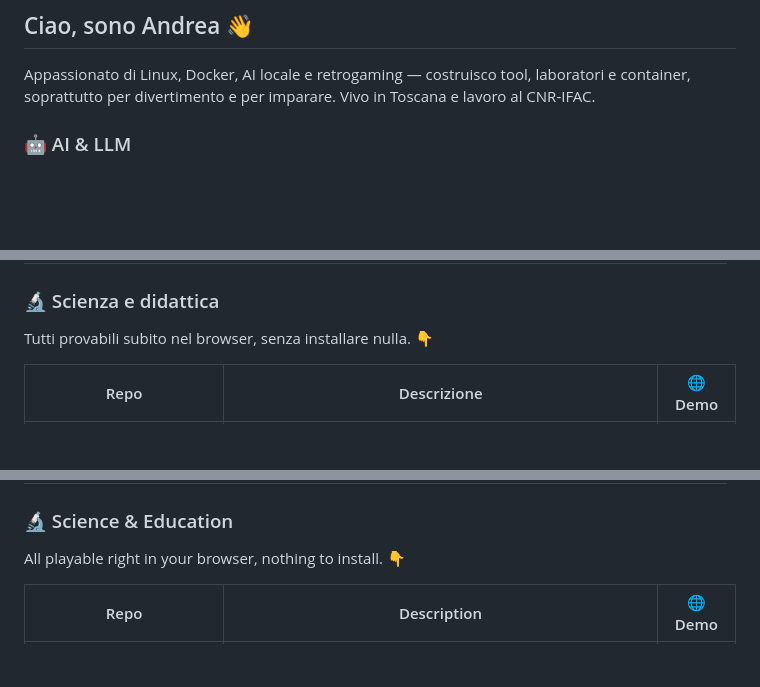
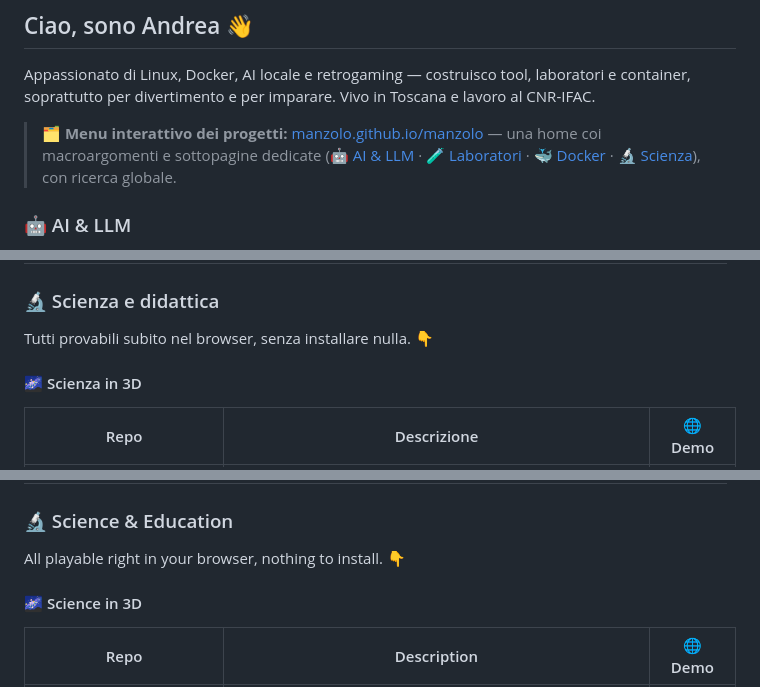
Before and after one commit to manzolo/manzolo, a Markdown page: README.md, 3 parts joined by grey strips. GitHub-like rendering; blank space fills up the shorter version.

```diff
--- a/README.md
+++ b/README.md
@@ -7,6 +7,8 @@
 ## Ciao, sono Andrea 👋
 
 Appassionato di Linux, Docker, AI locale e retrogaming — costruisco tool, laboratori e container, soprattutto per divertimento e per imparare. Vivo in Toscana e lavoro al CNR-IFAC.
+
+> 🗂️ **Menu interattivo dei progetti:** [manzolo.github.io/manzolo](https://manzolo.github.io/manzolo/) — una home coi macroargomenti e sottopagine dedicate ([🤖 AI & LLM](https://manzolo.github.io/manzolo/#/ai) · [🧪 Laboratori](https://manzolo.github.io/manzolo/#/labs) · [🐳 Docker](https://manzolo.github.io/manzolo/#/docker) · [🔬 Scienza](https://manzolo.github.io/manzolo/#/science)), con ricerca globale.
 
 ### 🤖 AI & LLM
 
@@ -76,6 +78,8 @@ Mi piace far girare l'AI **in locale**: riconoscimento vocale, voice cloning, ag
 
 Tutti provabili subito nel browser, senza installare nulla. 👇
 
+#### 🌌 Scienza in 3D
+
 | Repo | Descrizione | 🌐 Demo |
 |------|-------------|---------|
 | [TavolaPeriodica3D](https://github.com/manzolo/TavolaPeriodica3D) | Tavola periodica interattiva 3D con orbite elettroniche animate | [Apri](https://manzolo.github.io/TavolaPeriodica3D/) |
@@ -174,6 +185,8 @@ I love running AI **locally**: speech recognition, voice cloning, LLM agents, do
 
 All playable right in your browser, nothing to install. 👇
 
+#### 🌌 Science in 3D
+
 | Repo | Description | 🌐 Demo |
 |------|-------------|---------|
 | [TavolaPeriodica3D](https://github.com/manzolo/TavolaPeriodica3D) | Interactive 3D periodic table with animated electron orbits | [Open](https://manzolo.github.io/TavolaPeriodica3D/) |
```
Also changed, not shown: other parts of README.md (+16 -4 lines).
